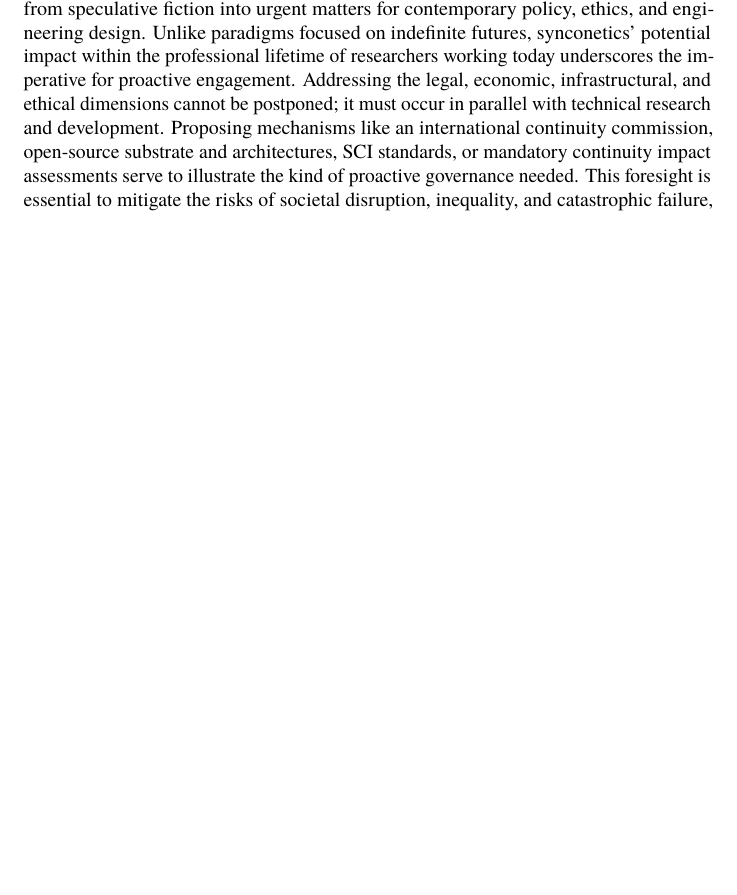
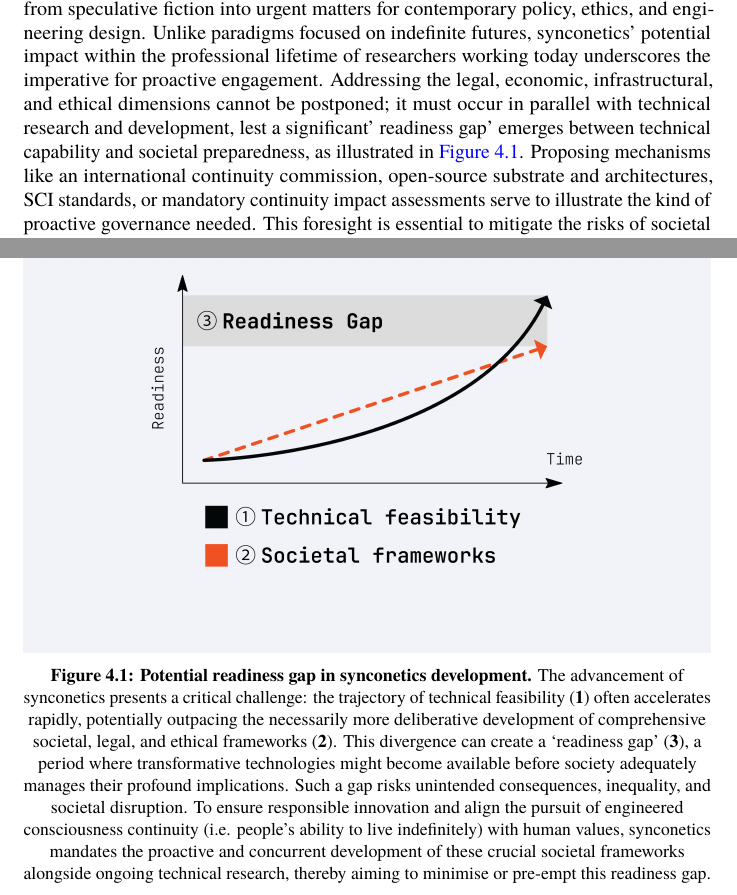
Before and after one commit to danburonline/public-writings, a LaTeX paper (02_essays/2025/002_essay/essay.tex): part of page 21 of 29 before the commit and two parts of pages 21 and 30 of 30 after it, the two joined at a grey line, cut so that both start at the same text, the shorter picture padded with empty space. Compiled offline with pdfLaTeX.

Commit message:
Clean unused fig placeholder + add last figure

```diff
--- a/02_essays/2025/002_essay/essay.tex
+++ b/02_essays/2025/002_essay/essay.tex
@@ -354,14 +354,14 @@
 
   Perhaps most profoundly, the successful realisation of synconetics challenges fundamental societal notions of life, death, identity, and community. How will society perceive Synconetic entities: as extensions of their former biological selves, as ‘post-biological’, or as something entirely new? How must relationships, family structures, inheritance laws, and social support systems adapt? What are the psychological implications for individuals undergoing transition and potentially existing indefinitely, possibly within non-biological environments? How can existential meaning and well-being be maintained under such radically different conditions? Ensuring equitable access, mitigating potential coercion (e.g., societal pressure to transition), and defining death for a synconetic entity, including ethically sound protocols for managing substrate failure, irreversible cognitive decline, or respecting a voluntary wish to cease existence, represent entirely uncharted territories demanding sensitive, cross-disciplinary deliberation now.
 
-  % \begin{figure}[ht!]
-  %   \centering
-  %   \includegraphics[width=\textwidth]{figures/readiness-gap.png}
-  %   \caption{\% TODO: Potential Readiness Gap in Synconetics Development. Technical feasibility (Curve 1) may advance more rapidly than the necessary societal, legal, and ethical frameworks (Curve 2). Proactive, parallel development of these frameworks is crucial to mitigate risks associated with this gap and ensure responsible innovation.}
-  %   \label{fig:readiness-gap}
-  % \end{figure}
+  \begin{figure}[ht!]
+    \centering
+    \includegraphics[width=\textwidth]{figures/readiness-gap.png}
+    \caption[Potential readiness gap in synconetics development]{\textbf{Potential readiness gap in synconetics development.} The advancement of synconetics presents a critical challenge: the trajectory of technical feasibility (\textbf{1}) often accelerates rapidly, potentially outpacing the necessarily more deliberative development of comprehensive societal, legal, and ethical frameworks (\textbf{2}). This divergence can create a ‘readiness gap’ (\textbf{3}), a period where transformative technologies might become available before society adequately manages their profound implications. Such a gap risks unintended consequences, inequality, and societal disruption. To ensure responsible innovation and align the pursuit of engineered consciousness continuity (i.e. people’s ability to live indefinitely) with human values, synconetics mandates the proactive and concurrent development of these crucial societal frameworks alongside ongoing technical research, thereby aiming to minimise or pre-empt this readiness gap.}
+    \label{fig:readiness-gap}
+  \end{figure}
 
-  The near-term feasibility targeted by synconetics transforms these profound questions from speculative fiction into urgent matters for contemporary policy, ethics, and engineering design. Unlike paradigms focused on indefinite futures, synconetics’ potential impact within the professional lifetime of researchers working today underscores the imperative for proactive engagement. Addressing the legal, economic, infrastructural, and ethical dimensions cannot be postponed; it must occur in parallel with technical research and development. Proposing mechanisms like an international continuity commission, open-source substrate and architectures, SCI standards, or mandatory continuity impact assessments serve to illustrate the kind of proactive governance needed. This foresight is essential to mitigate the risks of societal disruption, inequality, and catastrophic failure, ensuring that the pursuit of engineered continuity aligns with broadly shared human values and responsible innovation, a core tenet of the synconetics approach.
+  The near-term feasibility targeted by synconetics transforms these profound questions from speculative fiction into urgent matters for contemporary policy, ethics, and engineering design. Unlike paradigms focused on indefinite futures, synconetics’ potential impact within the professional lifetime of researchers working today underscores the imperative for proactive engagement. Addressing the legal, economic, infrastructural, and ethical dimensions cannot be postponed; it must occur in parallel with technical research and development, lest a significant’ readiness gap’ emerges between technical capability and societal preparedness, as illustrated in \autoref{fig:readiness-gap}. Proposing mechanisms like an international continuity commission, open-source substrate and architectures, SCI standards, or mandatory continuity impact assessments serve to illustrate the kind of proactive governance needed. This foresight is essential to mitigate the risks of societal disruption, inequality, and catastrophic failure, ensuring that the pursuit of engineered continuity aligns with broadly shared human values and responsible innovation, a core tenet of the synconetics approach.
 
   % ! ==================
   % ! # MARK: Conclusion
```
Also changed, not shown: 02_essays/2025/002_essay/figures/cover.png, 02_essays/2025/002_essay/figures/engineering-progression.png (deleted), 02_essays/2025/002_essay/figures/readiness-gap.png, 02_essays/2025/002_essay/figures/resilience-redundancy.png (deleted), 02_essays/2025/002_essay/figures/synconetics-paradigm.png (deleted), 02_essays/2025/002_essay/figures/tech-tree.png (deleted), 02_essays/2025/002_essay/essay.tex (4 more changed lines).
